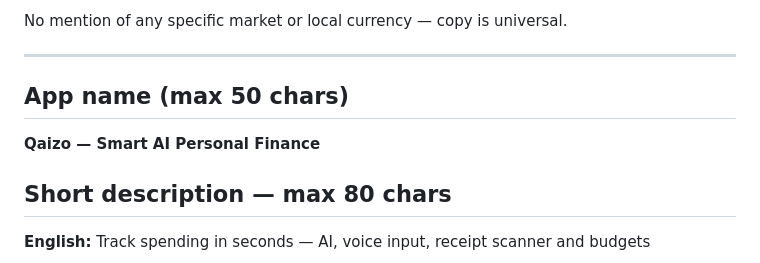
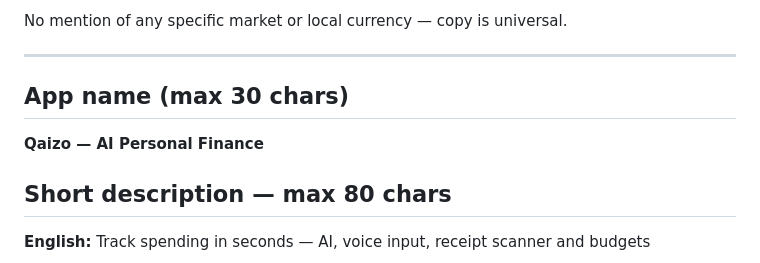
Before and after one commit to qaizo-app/Qaizo, a Markdown page: docs/store-description.md, the part around the change. Drawn GitHub-style.

Commit message:
docs(store): shorten app name to fit 30-char Play Store limit

```diff
--- a/docs/store-description.md
+++ b/docs/store-description.md
@@ -10,9 +10,9 @@ No mention of any specific market or local currency — copy is universal.
 
 ---
 
-## App name (max 50 chars)
+## App name (max 30 chars)
 
-**Qaizo — Smart AI Personal Finance**
+**Qaizo — AI Personal Finance**
 
 ## Short description — max 80 chars
 
```
